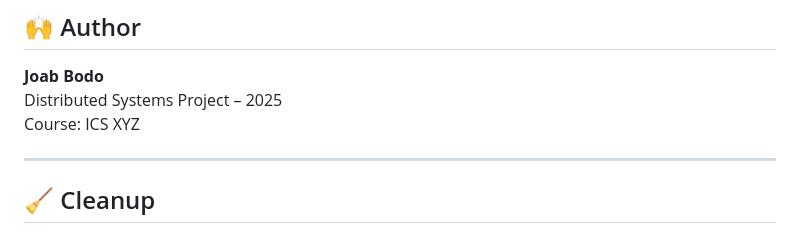
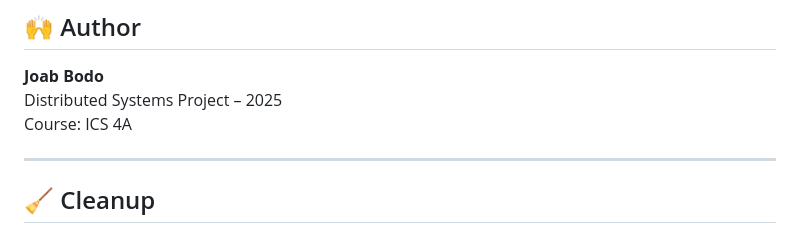
Before and after one commit to joabodo/Distributed-System-Project, a Markdown page: README.md, the part around the change. Drawn GitHub-style.

```diff
--- a/README.md
+++ b/README.md
@@ -141,7 +141,7 @@ docker ps
 
 **Joab Bodo**
 Distributed Systems Project – 2025
-Course: ICS XYZ
+Course: ICS 4A
 
 ---
 
```
